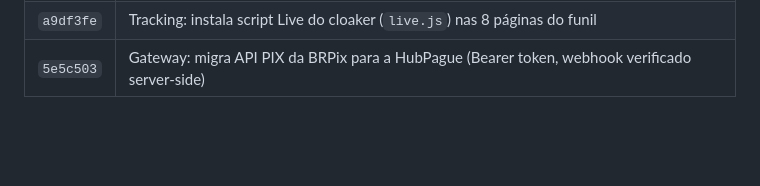
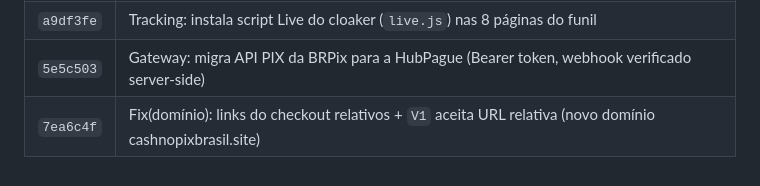
Before and after one commit to assombradev/mycapix, a Markdown page: PROJETO.md, the part around the change. Rendered like a GitHub page; blank space fills up the shorter version.

Commit message:
Doc: registra linha do commit da troca de dominio no historico
Co-Authored-By: Claude Fable 5 <noreply@anthropic.com>

```diff
--- a/PROJETO.md
+++ b/PROJETO.md
@@ -737,3 +737,4 @@ para o domínio morto.
 | `96d1411` | Fix(checkout): atualiza domínio da BRPix p/ `brpixpayments.com.br` (antigo caiu → 502 no PIX) |
 | `a9df3fe` | Tracking: instala script Live do cloaker (`live.js`) nas 8 páginas do funil |
 | `5e5c503` | Gateway: migra API PIX da BRPix para a HubPague (Bearer token, webhook verificado server-side) |
+| `7ea6c4f` | Fix(domínio): links do checkout relativos + `V1` aceita URL relativa (novo domínio cashnopixbrasil.site) |
```
